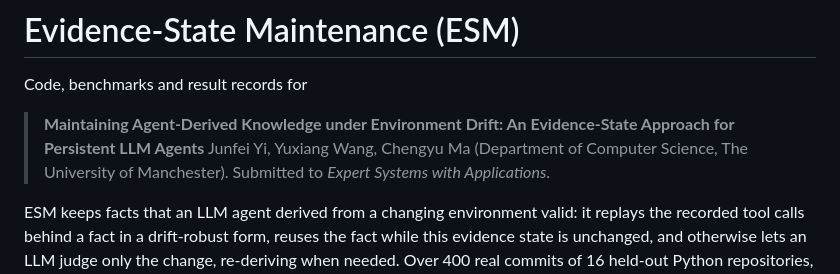
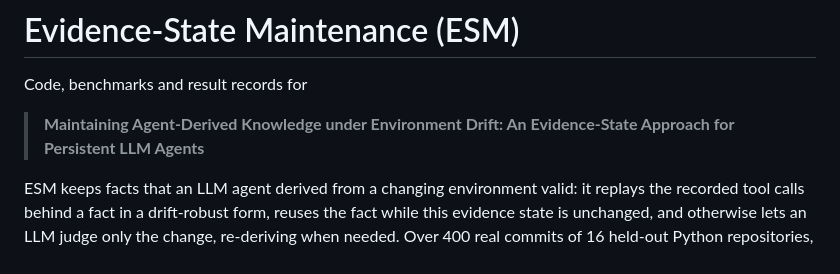
Before and after one commit to sonaradarcn/evidence-state-maintenance, a Markdown page: README.md, the part around the change. Drawn GitHub-style.

```diff
--- a/README.md
+++ b/README.md
@@ -3,8 +3,6 @@
 Code, benchmarks and result records for
 
 > **Maintaining Agent-Derived Knowledge under Environment Drift: An Evidence-State Approach for Persistent LLM Agents**
-> Junfei Yi, Yuxiang Wang, Chengyu Ma (Department of Computer Science, The University of Manchester).
-> Submitted to *Expert Systems with Applications*.
 
 ESM keeps facts that an LLM agent derived from a changing environment valid: it replays the recorded tool calls
 behind a fact in a drift-robust form, reuses the fact while this evidence state is unchanged, and otherwise lets an
```
